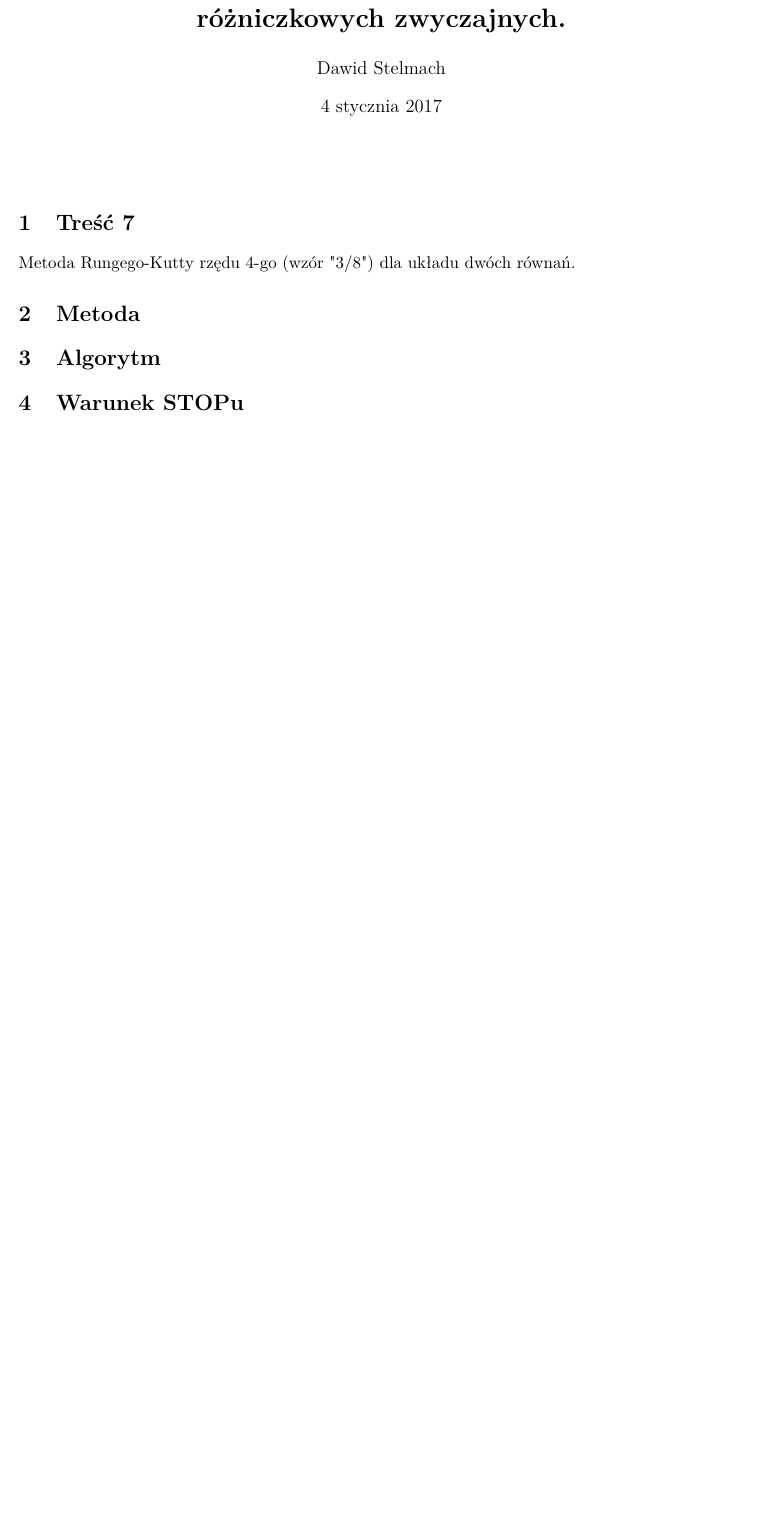
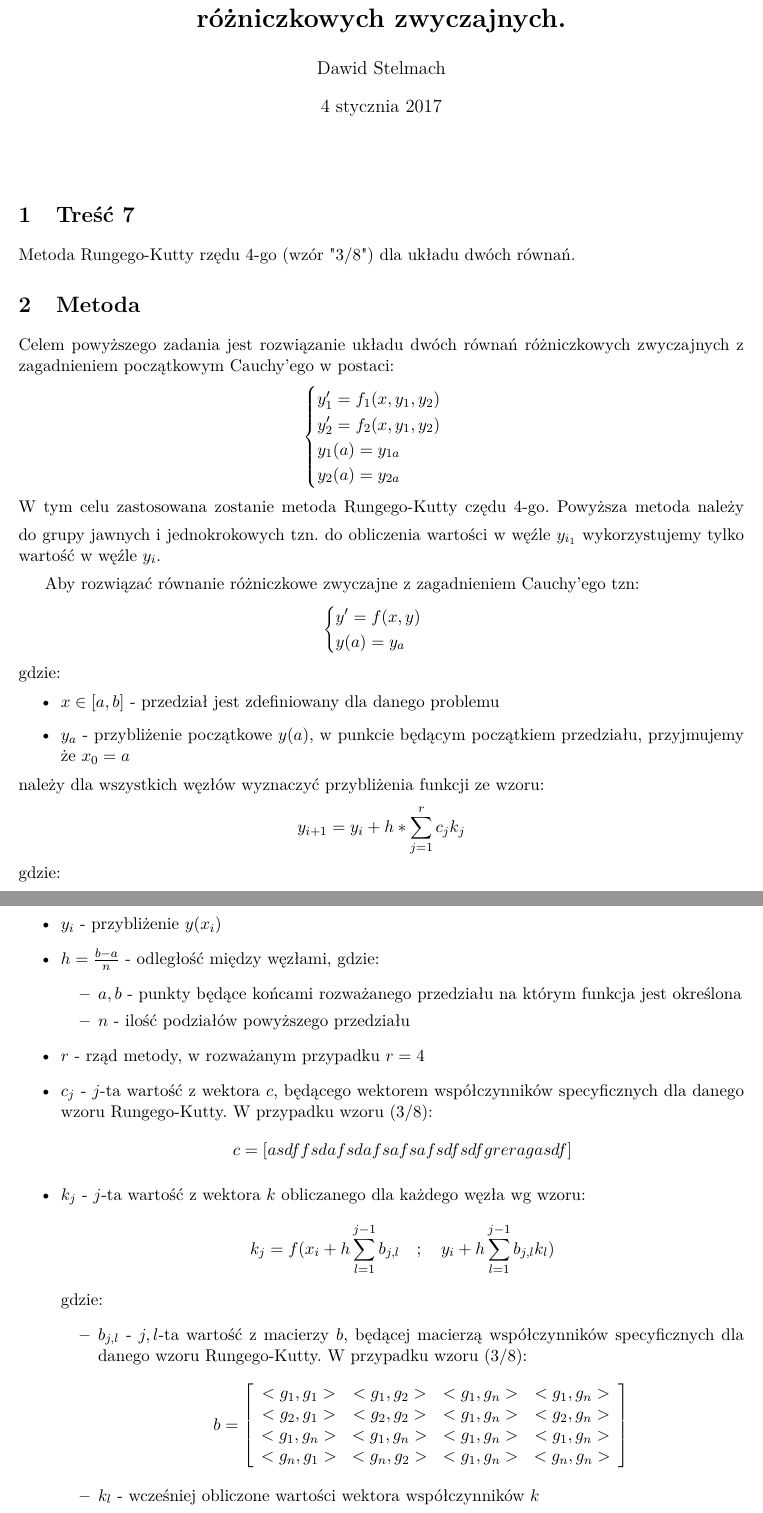
Before and after one commit to SimplifyAll/MNII_lab6, a LaTeX document (Sprawozdanie6.tex): part of the page before the commit and two parts of pages 1 and 2 of 3 after it, the two joined at a grey line, cut so that both start at the same text, the shorter picture padded with empty space. Compiled offline with pdfLaTeX.

Commit message:
report draft, no examples

```diff
--- a/Sprawozdanie6.tex
+++ b/Sprawozdanie6.tex
@@ -29,4 +29,53 @@
 	Metoda Rungego-Kutty rzędu 4-go (wzór "3/8") dla układu dwóch równań.
 
 	\section{Metoda}
+	Celem powyższego zadania jest rozwiązanie układu dwóch równań różniczkowych zwyczajnych z zagadnieniem początkowym Cauchy'ego w postaci:
+	$$\begin{cases}
+	y_1' = f_1(x,y_1,y_2) \\
+	y_2' = f_2(x,y_1,y_2) \\
+	y_1(a) = y_{1a} \\
+	y_2(a) = y_{2a}
+	\end{cases}
+	$$
+	W tym celu zastosowana zostanie metoda Rungego-Kutty czędu 4-go.
+	\medskip
+	Powyższa metoda należy do grupy jawnych i jednokrokowych tzn. do obliczenia wartości w węźle $y_{i_1}$ wykorzystujemy tylko wartość w węźle $y_i$.
 
+	\medskip
+	Aby rozwiązać równanie różniczkowe zwyczajne z zagadnieniem Cauchy'ego tzn:
+	$$\begin{cases}
+	y' = f(x,y) \\
+	y(a) = y_{a}
+	\end{cases}
+	$$
+	gdzie:
+	\begin{itemize}
+		\item $x \in [a,b]$ - przedział jest zdefiniowany dla danego problemu
+		\item $y_a$ - przybliżenie początkowe $y(a)$, w punkcie będącym początkiem przedziału, przyjmujemy że $x_0 = a$
+	\end{itemize}
+	należy dla wszystkich węzłów wyznaczyć przybliżenia funkcji ze wzoru:
+	$$ y_{i+1} = y_{i} + h*\displaystyle\sum_{j=1}^{r}c_jk_{j} $$
+	gdzie:
+	\begin{itemize}
+		\item $y_i$ - przybliżenie $y(x_i)$
+		\item $h = \frac{b-a}{n}$ - odległość między węzłami, gdzie:
+		\begin{itemize}
+			\item $a,b$ - punkty będące końcami rozważanego przedziału na którym funkcja jest określona
+			\item $n$ - ilość podziałów powyższego przedziału
+		\end{itemize}
+		\item $r$ - rząd metody, w rozważanym przypadku $r = 4$
+		\item $c_j$ - $j$-ta wartość z wektora $c$, będącego wektorem współczynników specyficznych dla danego wzoru Rungego-Kutty. W przypadku wzoru $(3/8)$:
+		$$c=[asdf fsdaf sdaf saf saf sdf sdf grerag asdf ]$$
+		\item $k_j$ - $j$-ta wartość z wektora $k$ obliczanego dla każdego węzła wg wzoru:
+		$$ 	k_{j}=f(x_i+h\displaystyle\sum_{l=1}^{j-1}b_{j,l} \quad;\quad y_{i} + h\displaystyle\sum_{l=1}^{j-1}b_{j,l}k_{l} )$$
+		gdzie:
+		\begin{itemize}
+			\item $b_{j,l}$ - $j,l$-ta wartość z macierzy $b$, będącej macierzą współczynników specyficznych dla danego wzoru Rungego-Kutty. W przypadku wzoru $(3/8)$:
+			$$b=\left[ \begin{array}{cccc}
+			<g_1, g_1> & <g_1, g_2> & <g_1, g_n> &  <g_1, g_n>\\
+			<g_2, g_1> & <g_2, g_2> & <g_1, g_n> & <g_2, g_n> \\
+			<g_1, g_n> & <g_1, g_n> & <g_1, g_n> & <g_1, g_n> \\
+			<g_n, g_1> & <g_n, g_2> & <g_1, g_n> & <g_n, g_n> \\
+			\end{array}\right]$$
+			\item $k_{l}$ - wcześniej obliczone wartości wektora współczynników $k$
+		\end{itemize}
@@ -35 +93,0 @@
-	\section{Warunek STOPu}
@@ -35,0 +103 @@
+				\item oblicz $k_{1,j}$ oraz $k_{2,j}$
```
Also changed, not shown: Sprawozdanie6.tex (39 more changed lines).
